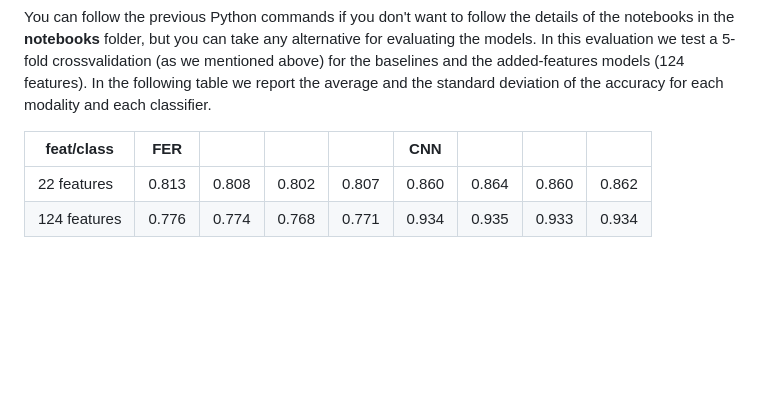
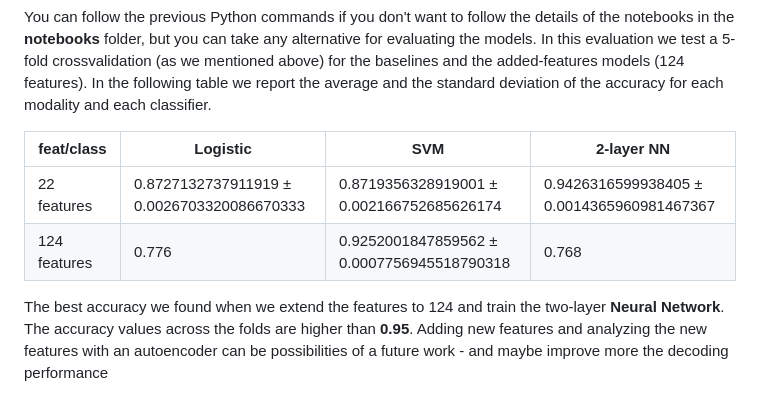
Before and after one commit to meiyor/ABATech_AI_test, a Markdown page: README.md, the part around the change. Drawn GitHub-style; blank space fills up the shorter version.

````diff
--- a/README.md
+++ b/README.md
@@ -83,7 +83,9 @@ python model_evaluation_adding_features_nn.py technical_test.csv <folding_parame
 ```
 You can follow the previous Python commands if you don't want to follow the details of the notebooks in the **notebooks** folder, but you can take any alternative for evaluating the models. In this evaluation we test a 5-fold crossvalidation (as we mentioned above) for the baselines and the added-features models (124 features). In the following table we report the average and the standard deviation of the accuracy for each modality and each classifier.
 
-|   feat/class    | FER    	|        	|        	|       	| CNN   	|       	|       	|       	|
-|----------------	|--------	|--------	|--------	|-------	|-------	|-------	|-------	|-------	|
-| 22 features     | 0.813  	| 0.808  	| 0.802  	| 0.807 	| 0.860 	| 0.864 	| 0.860 	| 0.862 	|
-| 124 features    | 0.776  	| 0.774  	| 0.768  	| 0.771 	| 0.934 	| 0.935 	| 0.933 	| 0.934 	|
+|   feat/class    |Logistic |   SVM   |   2-layer NN     |
+|----------------	|--------	|--------	|-----------------	|
+| 22 features     | 0.8727132737911919 ± 0.0026703320086670333  	| 0.8719356328919001 ± 0.002166752685626174  	| 0.9426316599938405 ± 0.0014365960981467367 |
+| 124 features    | 0.776  	| 0.9252001847859562  ± 0.0007756945518790318  	| 0.768  	        	|
+
+The best accuracy we found when we extend the features to 124 and train the two-layer **Neural Network**. The accuracy values across the folds are higher than **0.95**. Adding new features and analyzing the new features with an autoencoder can be possibilities of a future work - and maybe improve more the decoding performance
````
